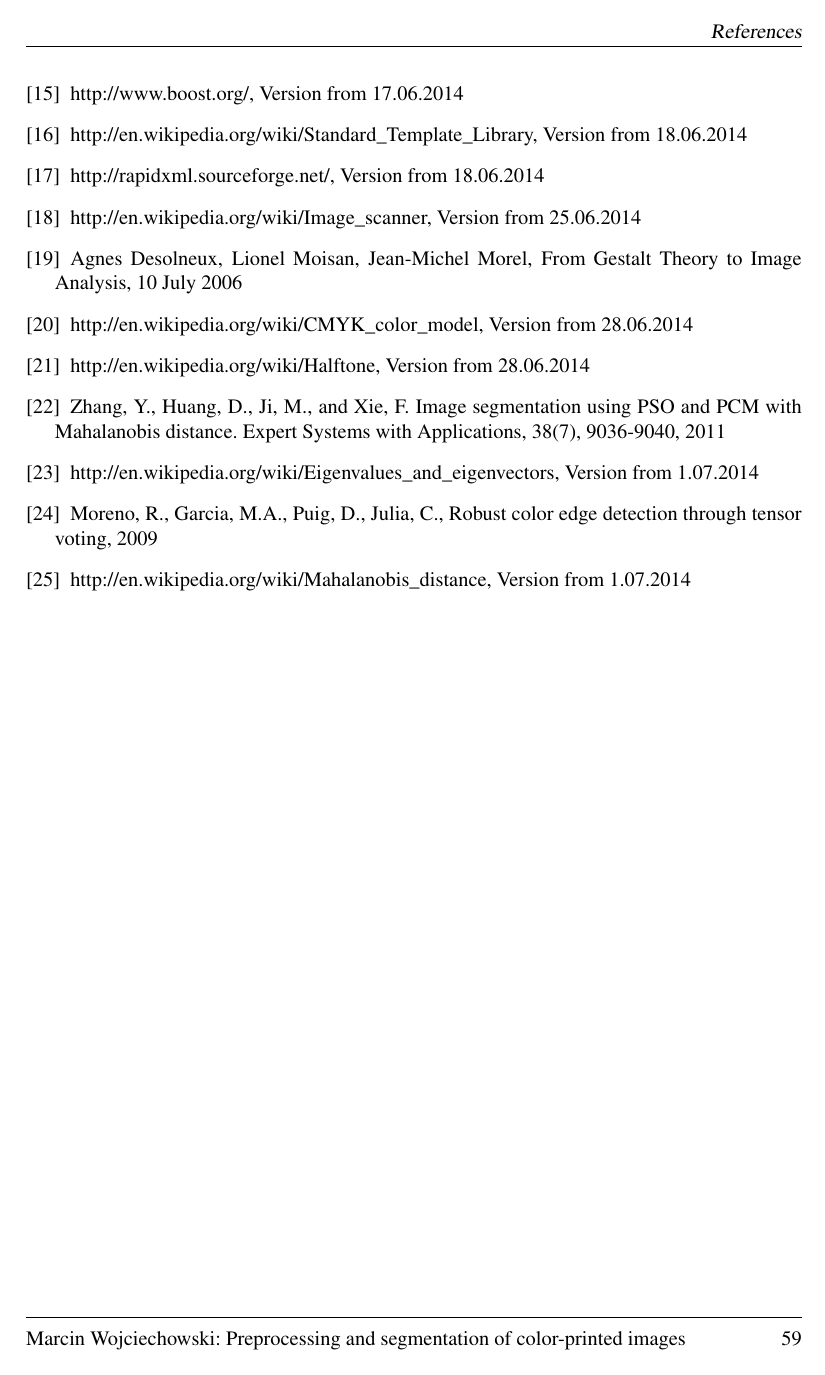
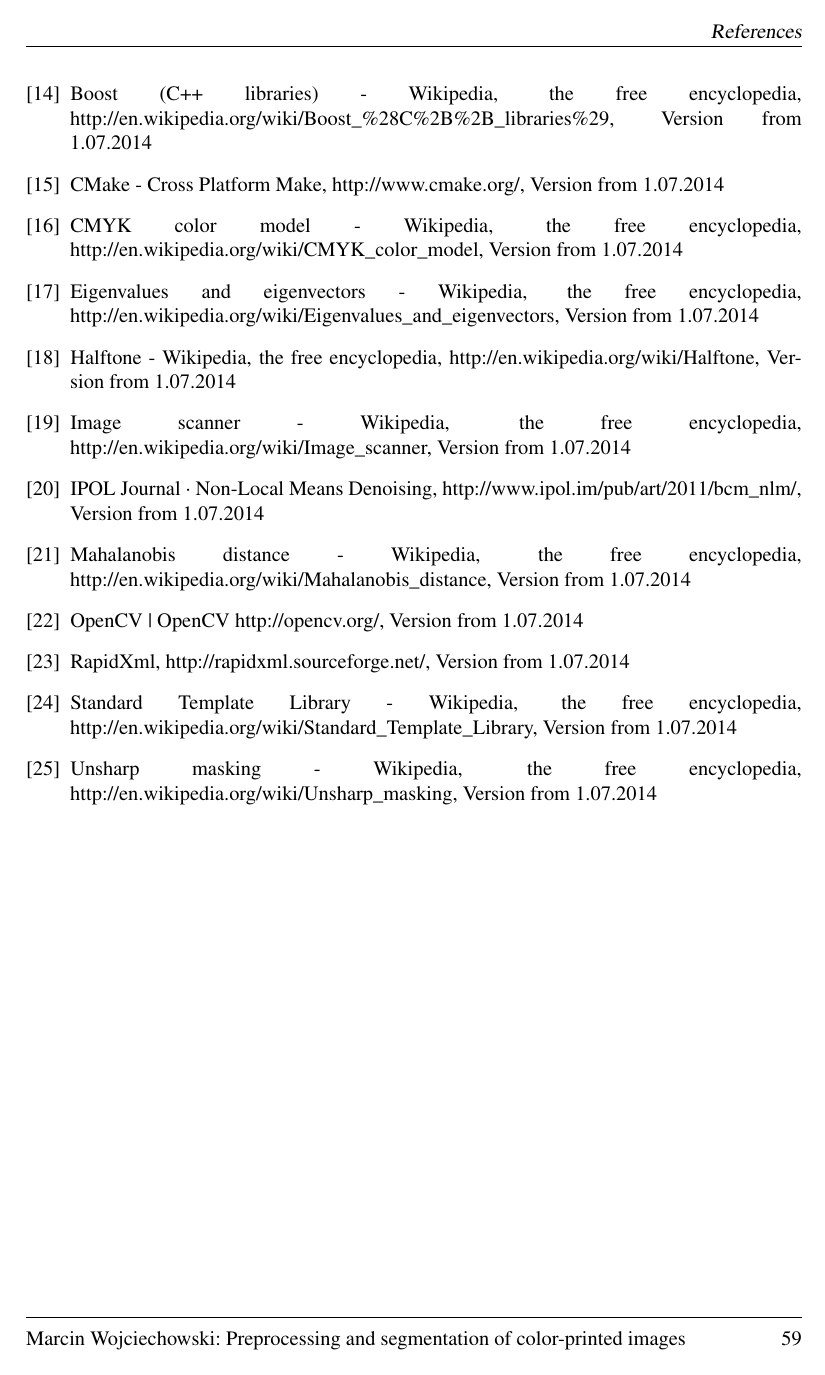
Before and after one commit to wojciech161/master-thesis, a LaTeX thesis (doc/document.tex): page 59 of 59. Compiled offline with pdfLaTeX.

Commit message:
References cleanup

```diff
--- a/doc/document.tex
+++ b/doc/document.tex
@@ -2549,3 +2562,25 @@
+  \bibitem{boostWiki}
+          {Boost (C++ libraries) - Wikipedia, the free encyclopedia,
+          http://en.wikipedia.org/wiki/Boost\_\%28C\%2B\%2B\_libraries\%29, Version from 1.07.2014}
   \bibitem{cmakeMainPage}
-          {http://www.cmake.org/, Version from 17.06.2014}
+          {CMake - Cross Platform Make,
+          http://www.cmake.org/, Version from 1.07.2014}
+  \bibitem{cmykWiki}
+          {CMYK color model - Wikipedia, the free encyclopedia,
+          http://en.wikipedia.org/wiki/CMYK\_color\_model, Version from 1.07.2014}
+  \bibitem{eigenWiki}
+          {Eigenvalues and eigenvectors - Wikipedia, the free encyclopedia,
+          http://en.wikipedia.org/wiki/Eigenvalues\_and\_eigenvectors, Version from 1.07.2014}
+  \bibitem{halftoneWiki}
+          {Halftone - Wikipedia, the free encyclopedia,
+          http://en.wikipedia.org/wiki/Halftone, Version from 1.07.2014}
+  \bibitem{imageScanner}
+          {Image scanner - Wikipedia, the free encyclopedia,
+          http://en.wikipedia.org/wiki/Image\_scanner, Version from 1.07.2014}
+  \bibitem{nonLocalMeansDenoising}
+          {IPOL Journal · Non-Local Means Denoising,
+          http://www.ipol.im/pub/art/2011/bcm\_nlm/, Version from 1.07.2014}
+  \bibitem{mahalanobisWiki}
+          {Mahalanobis distance - Wikipedia, the free encyclopedia,
+          http://en.wikipedia.org/wiki/Mahalanobis\_distance, Version from 1.07.2014}
   \bibitem{opencvMainPage}
@@ -2555,29 +2587,14 @@
-  \bibitem{boostMainPage}
-          {http://www.boost.org/, Version from 17.06.2014}
+          {OpenCV | OpenCV
+          http://opencv.org/, Version from 1.07.2014}
+  \bibitem{rapidXmlMainPage}
+          {RapidXml,
+          http://rapidxml.sourceforge.net/, Version from 1.07.2014}
   \bibitem{stlWiki}
-          {http://en.wikipedia.org/wiki/Standard\_Template\_Library, Version from 18.06.2014}
-  \bibitem{rapidXmlMainPage}
-          {http://rapidxml.sourceforge.net/, Version from 18.06.2014}
-  \bibitem{imageScanner}
-          {http://en.wikipedia.org/wiki/Image\_scanner, Version from 25.06.2014}
-  \bibitem{gestaltTheory}
-          {Agnes Desolneux, Lionel Moisan, Jean-Michel Morel, From Gestalt Theory to Image Analysis,
-          10 July 2006}
-  \bibitem{cmykWiki}
-          {http://en.wikipedia.org/wiki/CMYK\_color\_model, Version from 28.06.2014}
-  \bibitem{halftoneWiki}
-          {http://en.wikipedia.org/wiki/Halftone, Version from 28.06.2014}
-  \bibitem{mahalanobisConclusionsCite}
-          {Zhang, Y., Huang, D., Ji, M., and Xie, F. Image segmentation using PSO and PCM with
-          Mahalanobis distance. Expert Systems with Applications, 38(7), 9036-9040, 2011}
-  \bibitem{eigenWiki}
-          {http://en.wikipedia.org/wiki/Eigenvalues\_and\_eigenvectors, Version from 1.07.2014}
-  \bibitem{tensorVoting}
-          {Moreno, R., Garcia, M.A., Puig, D., Julia, C., Robust color edge detection through tensor
-          voting, 2009 }
-  \bibitem{mahalanobisWiki}
-          {http://en.wikipedia.org/wiki/Mahalanobis\_distance, Version from 1.07.2014}
-}
+          {Standard Template Library - Wikipedia, the free encyclopedia,
+          http://en.wikipedia.org/wiki/Standard\_Template\_Library, Version from 1.07.2014}
+  \bibitem{unsharpMaskWiki}
+          {Unsharp masking - Wikipedia, the free encyclopedia,
+          http://en.wikipedia.org/wiki/Unsharp\_masking, Version from 1.07.2014}
 
 \end{thebibliography}
 
```
Also changed, not shown: doc/document.tex (78 more changed lines).
